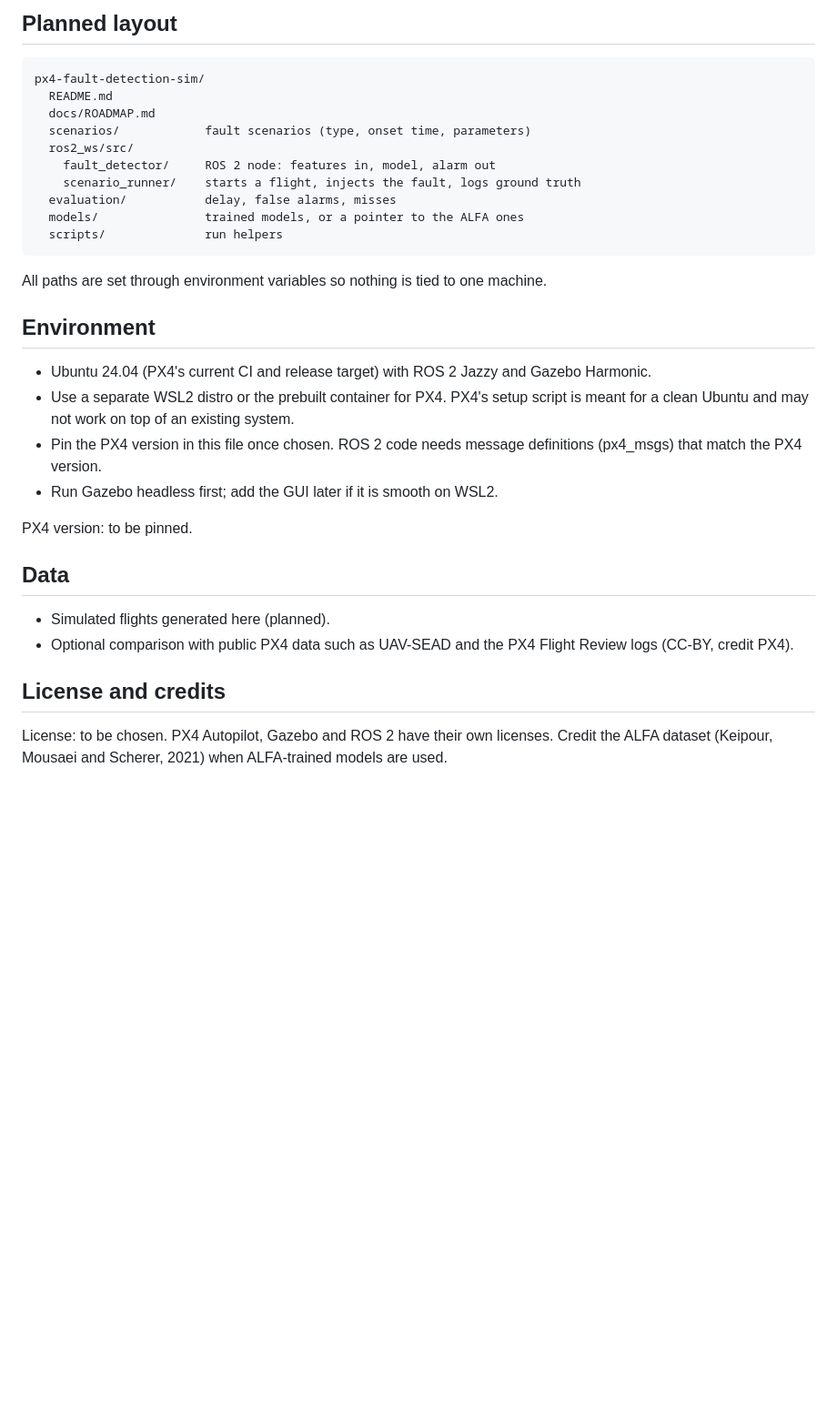
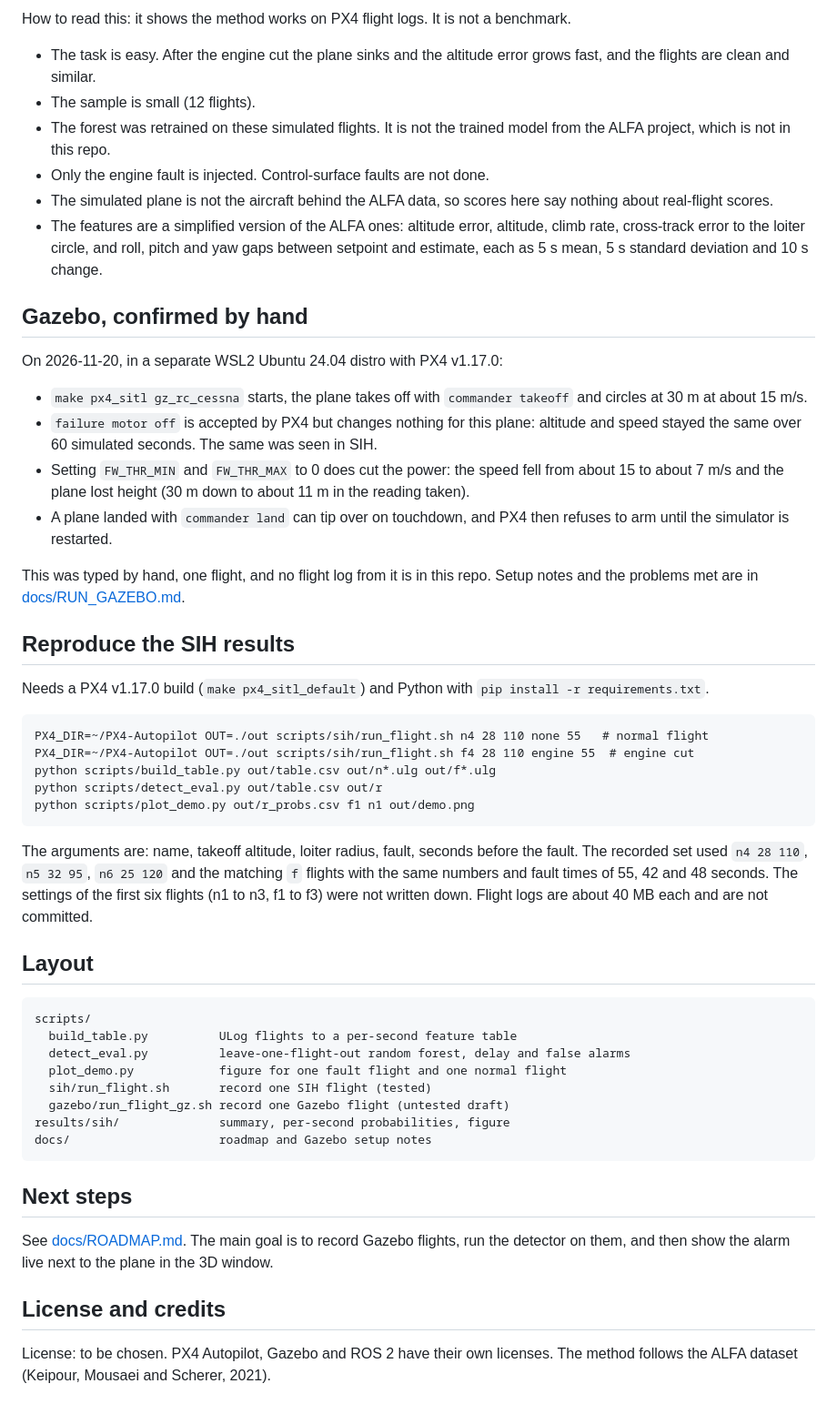
Before and after one commit to PhamAnhHoangg/px4-fault-detection-sim, a Markdown page: README.md, the part around one of its changes. Shown at 91% size. GitHub-like rendering; blank space fills up the shorter version.

````diff
--- a/README.md
+++ b/README.md
@@ -21,36 +29,56 @@ The simulator is a test environment. It is not a replacement for real flight dat
 
-## Planned layout
+How to read this: it shows the method works on PX4 flight logs. It is not a benchmark.
+
+- The task is easy. After the engine cut the plane sinks and the altitude error grows fast, and the flights are clean and similar.
+- The sample is small (12 flights).
+- The forest was retrained on these simulated flights. It is not the trained model from the ALFA project, which is not in this repo.
+- Only the engine fault is injected. Control-surface faults are not done.
+- The simulated plane is not the aircraft behind the ALFA data, so scores here say nothing about real-flight scores.
+- The features are a simplified version of the ALFA ones: altitude error, altitude, climb rate, cross-track error to the loiter circle, and roll, pitch and yaw gaps between setpoint and estimate, each as 5 s mean, 5 s standard deviation and 10 s change.
+
+## Gazebo, confirmed by hand
+
+On 2026-11-20, in a separate WSL2 Ubuntu 24.04 distro with PX4 v1.17.0:
+
+- `make px4_sitl gz_rc_cessna` starts, the plane takes off with `commander takeoff` and circles at 30 m at about 15 m/s.
+- `failure motor off` is accepted by PX4 but changes nothing for this plane: altitude and speed stayed the same over 60 simulated seconds. The same was seen in SIH.
+- Setting `FW_THR_MIN` and `FW_THR_MAX` to 0 does cut the power: the speed fell from about 15 to about 7 m/s and the plane lost height (30 m down to about 11 m in the reading taken).
+- A plane landed with `commander land` can tip over on touchdown, and PX4 then refuses to arm until the simulator is restarted.
+
+This was typed by hand, one flight, and no flight log from it is in this repo. Setup notes and the problems met are in [docs/RUN_GAZEBO.md](docs/RUN_GAZEBO.md).
+
+## Reproduce the SIH results
+
+Needs a PX4 v1.17.0 build (`make px4_sitl_default`) and Python with `pip install -r requirements.txt`.
 
 ```
-px4-fault-detection-sim/
-  README.md
-  docs/ROADMAP.md
-  scenarios/            fault scenarios (type, onset time, parameters)
-  ros2_ws/src/
-    fault_detector/     ROS 2 node: features in, model, alarm out
-    scenario_runner/    starts a flight, injects the fault, logs ground truth
-  evaluation/           delay, false alarms, misses
-  models/               trained models, or a pointer to the ALFA ones
-  scripts/              run helpers
+PX4_DIR=~/PX4-Autopilot OUT=./out scripts/sih/run_flight.sh n4 28 110 none 55   # normal flight
+PX4_DIR=~/PX4-Autopilot OUT=./out scripts/sih/run_flight.sh f4 28 110 engine 55  # engine cut
+python scripts/build_table.py out/table.csv out/n*.ulg out/f*.ulg
+python scripts/detect_eval.py out/table.csv out/r
+python scripts/plot_demo.py out/r_probs.csv f1 n1 out/demo.png
 ```
 
-All paths are set through environment variables so nothing is tied to one machine.
+The arguments are: name, takeoff altitude, loiter radius, fault, seconds before the fault. The recorded set used `n4 28 110`, `n5 32 95`, `n6 25 120` and the matching `f` flights with the same numbers and fault times of 55, 42 and 48 seconds. The settings of the first six flights (n1 to n3, f1 to f3) were not written down. Flight logs are about 40 MB each and are not committed.
 
-## Environment
+## Layout
 
-- Ubuntu 24.04 (PX4's current CI and release target) with ROS 2 Jazzy and Gazebo Harmonic.
-- Use a separate WSL2 distro or the prebuilt container for PX4. PX4's setup script is meant for a clean Ubuntu and may not work on top of an existing system.
-- Pin the PX4 version in this file once chosen. ROS 2 code needs message definitions (px4_msgs) that match the PX4 version.
-- Run Gazebo headless first; add the GUI later if it is smooth on WSL2.
+```
+scripts/
+  build_table.py          ULog flights to a per-second feature table
+  detect_eval.py          leave-one-flight-out random forest, delay and false alarms
+  plot_demo.py            figure for one fault flight and one normal flight
+  sih/run_flight.sh       record one SIH flight (tested)
+  gazebo/run_flight_gz.sh record one Gazebo flight (untested draft)
+results/sih/              summary, per-second probabilities, figure
+docs/                     roadmap and Gazebo setup notes
+```
 
-PX4 version: to be pinned.
+## Next steps
 
-## Data
-
-- Simulated flights generated here (planned).
-- Optional comparison with public PX4 data such as UAV-SEAD and the PX4 Flight Review logs (CC-BY, credit PX4).
+See [docs/ROADMAP.md](docs/ROADMAP.md). The main goal is to record Gazebo flights, run the detector on them, and then show the alarm live next to the plane in the 3D window.
 
 ## License and credits
 
 License: to be chosen.
-PX4 Autopilot, Gazebo and ROS 2 have their own licenses. Credit the ALFA dataset (Keipour, Mousaei and Scherer, 2021) when ALFA-trained models are used.
+PX4 Autopilot, Gazebo and ROS 2 have their own licenses. The method follows the ALFA dataset (Keipour, Mousaei and Scherer, 2021).
````
Also changed, not shown: other parts of README.md (+20 -12 lines), docs/ROADMAP.md (+26 -30 lines), docs/RUN_GAZEBO.md (added, +56 -0 lines), results/sih/detection_demo.png (added), 9 other files.
